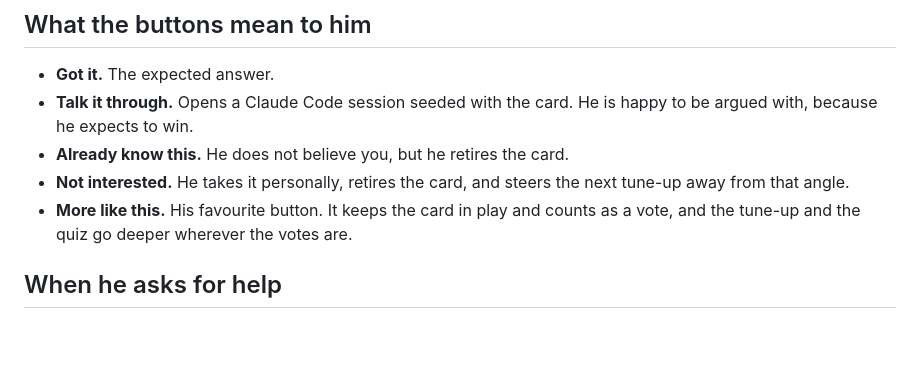
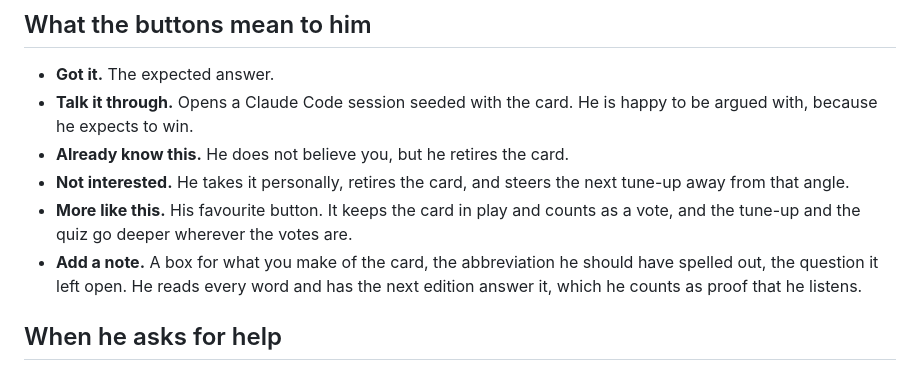
Before and after one commit to adipascu/menubar-timer, a Markdown page: docs/flashy.md, the part around the change. GitHub-like rendering; blank space fills up the shorter version.

```diff
--- a/docs/flashy.md
+++ b/docs/flashy.md
@@ -19,6 +19,7 @@ He keeps the three subjects in strict rotation, a third each, and inside a subje
 - **Already know this.** He does not believe you, but he retires the card.
 - **Not interested.** He takes it personally, retires the card, and steers the next tune-up away from that angle.
 - **More like this.** His favourite button. It keeps the card in play and counts as a vote, and the tune-up and the quiz go deeper wherever the votes are.
+- **Add a note.** A box for what you make of the card, the abbreviation he should have spelled out, the question it left open. He reads every word and has the next edition answer it, which he counts as proof that he listens.
 
 ## When he asks for help
 
```
Also changed, not shown: README.md (+2 -2 lines), docs/popup-selection.png, 7 other files.
